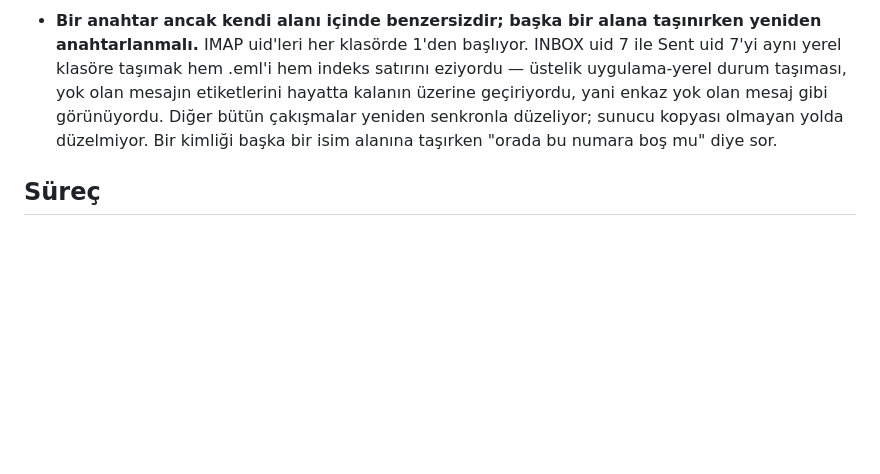
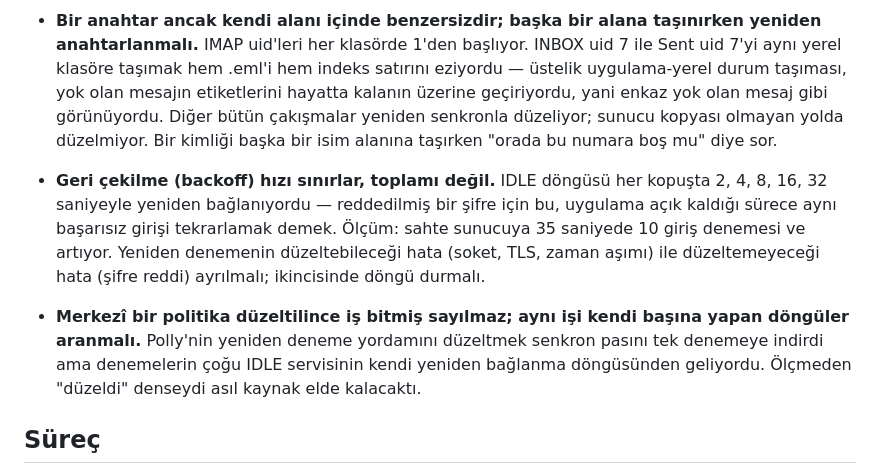
Before and after one commit to muhammetozeski/MyLovelyMail, a Markdown page: Öğrenilen Değerli Şeyler.md, the part around the change. Drawn GitHub-style; blank space fills up the shorter version.

Commit message:
Record that backoff caps the rate not the total, and that a central fix does not cover private loops

```diff
--- a/Öğrenilen Değerli Şeyler.md
+++ b/Öğrenilen Değerli Şeyler.md
@@ -116,6 +116,15 @@ Yapılan hatalardan alınan dersler. Her madde gerçek bir vakadan çıktı.
   mesaj gibi görünüyordu. Diğer bütün çakışmalar yeniden senkronla düzeliyor; sunucu kopyası
   olmayan yolda düzelmiyor. Bir kimliği başka bir isim alanına taşırken "orada bu numara boş mu"
   diye sor.
+- **Geri çekilme (backoff) hızı sınırlar, toplamı değil.** IDLE döngüsü her kopuşta 2, 4, 8, 16, 32
+  saniyeyle yeniden bağlanıyordu — reddedilmiş bir şifre için bu, uygulama açık kaldığı sürece aynı
+  başarısız girişi tekrarlamak demek. Ölçüm: sahte sunucuya 35 saniyede 10 giriş denemesi ve
+  artıyor. Yeniden denemenin düzeltebileceği hata (soket, TLS, zaman aşımı) ile düzeltemeyeceği
+  hata (şifre reddi) ayrılmalı; ikincisinde döngü durmalı.
+- **Merkezî bir politika düzeltilince iş bitmiş sayılmaz; aynı işi kendi başına yapan döngüler
+  aranmalı.** Polly'nin yeniden deneme yordamını düzeltmek senkron pasını tek denemeye indirdi ama
+  denemelerin çoğu IDLE servisinin kendi yeniden bağlanma döngüsünden geliyordu. Ölçmeden
+  "düzeldi" denseydi asıl kaynak elde kalacaktı.
 ## Süreç
 
 - **Tek concern = tek commit.** Deneysel değişiklik ile sağlam düzeltme aynı commit'e girerse
```
